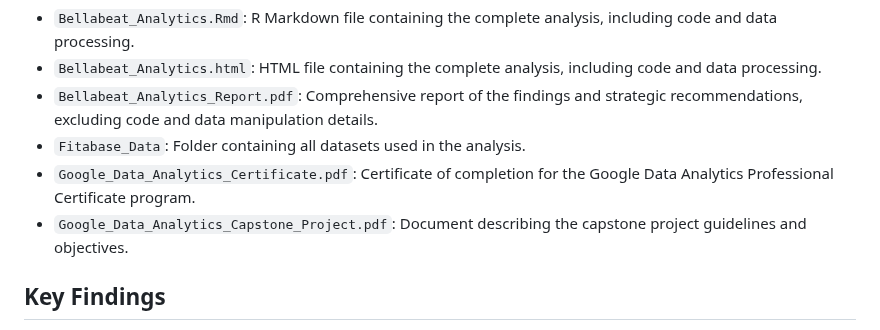
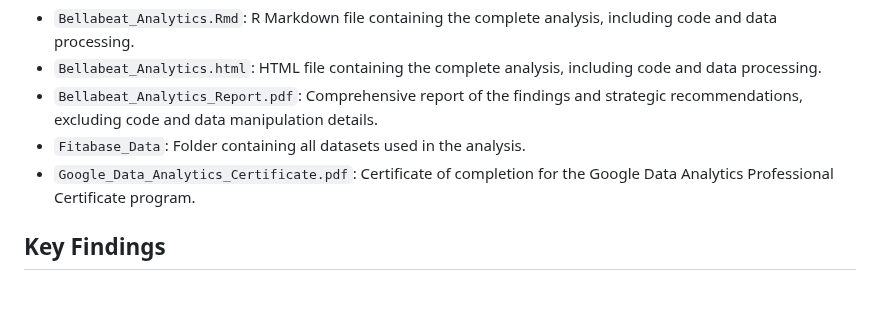
Before and after one commit to EmmettDemirhan/Google_Data_Analytics_Capstone_Project, a Markdown page: README.md, the part around the change. GitHub-like rendering; blank space fills up the shorter version.

```diff
--- a/README.md
+++ b/README.md
@@ -24,7 +24,6 @@ The analysis utilizes the [FitBit Fitness Tracker Data](https://www.kaggle.com/d
 - `Bellabeat_Analytics_Report.pdf`: Comprehensive report of the findings and strategic recommendations, excluding code and data manipulation details.
 - `Fitabase_Data`: Folder containing all datasets used in the analysis.
 - `Google_Data_Analytics_Certificate.pdf`: Certificate of completion for the Google Data Analytics Professional Certificate program.
-- `Google_Data_Analytics_Capstone_Project.pdf`: Document describing the capstone project guidelines and objectives.
 
 ## Key Findings
 
```
